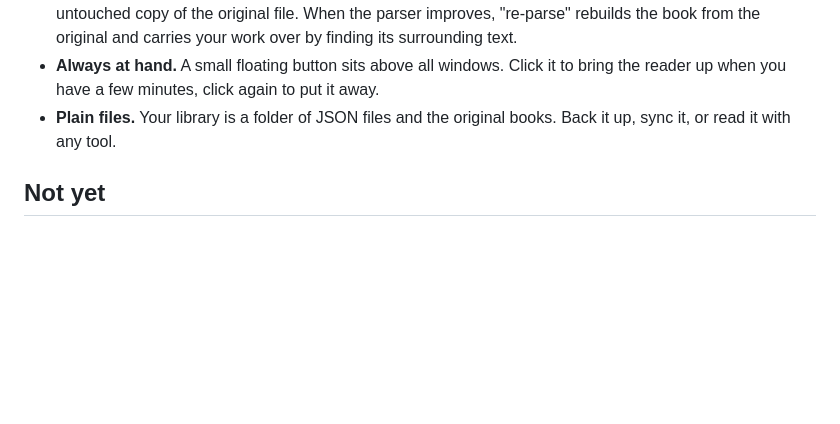
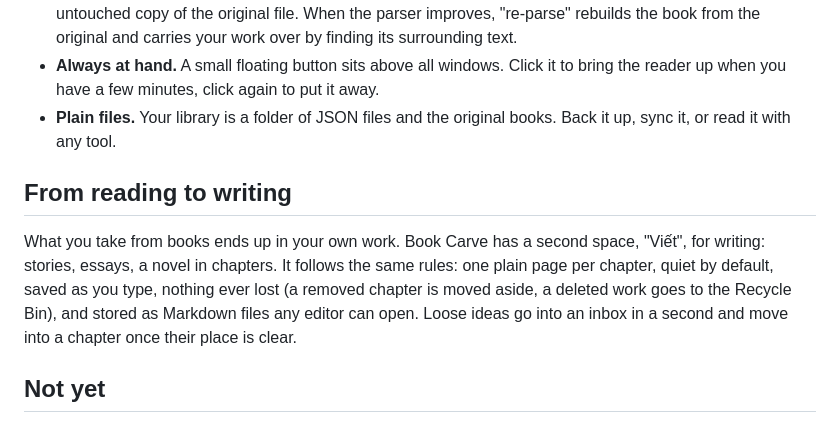
Before and after one commit to Hoang993007/book-carve, a Markdown page: docs/idea.md, the part around the change. GitHub-like rendering; blank space fills up the shorter version.

```diff
--- a/docs/idea.md
+++ b/docs/idea.md
@@ -109,6 +109,15 @@ information:
 - **Plain files.** Your library is a folder of JSON files and the original books.
   Back it up, sync it, or read it with any tool.
 
+## From reading to writing
+
+What you take from books ends up in your own work. Book Carve has a second space,
+"Viết", for writing: stories, essays, a novel in chapters. It follows the same
+rules: one plain page per chapter, quiet by default, saved as you type, nothing
+ever lost (a removed chapter is moved aside, a deleted work goes to the Recycle
+Bin), and stored as Markdown files any editor can open. Loose ideas go into an
+inbox in a second and move into a chapter once their place is clear.
+
 ## Not yet
 
 Ideas for later: search across all books, sending kept passages to a personal
```
Also changed, not shown: README.md (+12 -0 lines), docs/images/writing.png (added).
